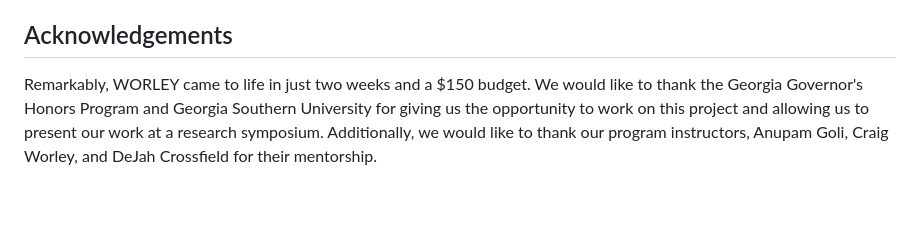
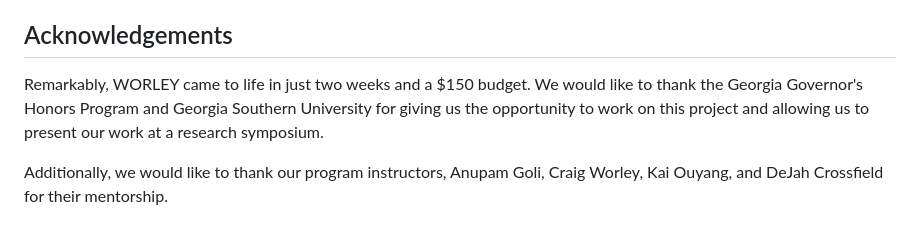
Before and after one commit to anishgoyal1108/worley, a Markdown page: README.md, the part around the change. Rendered like a GitHub page; blank space fills up the shorter version.

Commit message:
doc: add Kai to acknowledgements

```diff
--- a/README.md
+++ b/README.md
@@ -54,4 +54,6 @@ ASL is considered a completely separate language than English because it has its
 - **Wire Management**: Streamline the design by hiding servos and running wires internally
 
 ## Acknowledgements
-Remarkably, WORLEY came to life in just two weeks and a $150 budget. We would like to thank the Georgia Governor's Honors Program and Georgia Southern University for giving us the opportunity to work on this project and allowing us to present our work at a research symposium. Additionally, we would like to thank our program instructors, Anupam Goli, Craig Worley, and DeJah Crossfield for their mentorship.
+Remarkably, WORLEY came to life in just two weeks and a $150 budget. We would like to thank the Georgia Governor's Honors Program and Georgia Southern University for giving us the opportunity to work on this project and allowing us to present our work at a research symposium.
+
+Additionally, we would like to thank our program instructors, Anupam Goli, Craig Worley, Kai Ouyang, and DeJah Crossfield for their mentorship.
```
